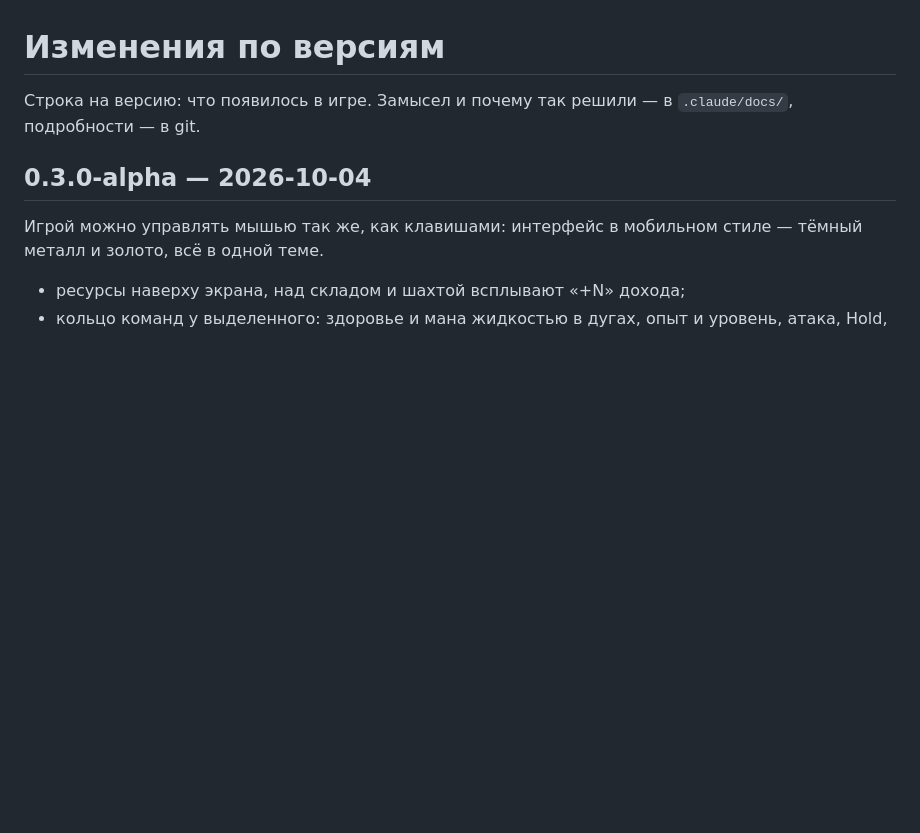
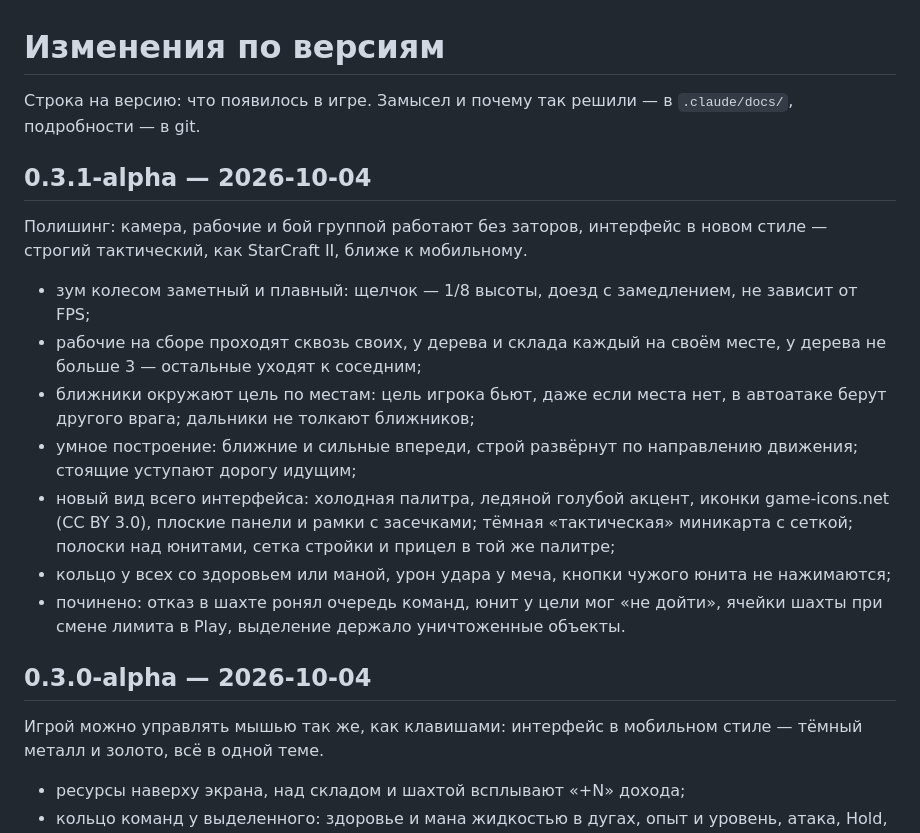
Before and after one commit to IgorGribowsky/rts-sandbox, a Markdown page: rts-sandbox-src/CHANGELOG.md, the part around the change. Rendered like a GitHub page; blank space fills up the shorter version.

Commit message:
release: 0.3.1-alpha — полишинг, версия закрыта
Co-Authored-By: Claude Opus 5.5 <noreply@anthropic.com>

```diff
--- a/rts-sandbox-src/CHANGELOG.md
+++ b/rts-sandbox-src/CHANGELOG.md
@@ -2,6 +2,29 @@
 
 Строка на версию: что появилось в игре. Замысел и почему так решили —
 в `.claude/docs/`, подробности — в git.
+
+## 0.3.1-alpha — 2026-10-04
+
+Полишинг: камера, рабочие и бой группой работают без заторов, интерфейс в
+новом стиле — строгий тактический, как StarCraft II, ближе к мобильному.
+
+- зум колесом заметный и плавный: щелчок — 1/8 высоты, доезд с
+  замедлением, не зависит от FPS;
+- рабочие на сборе проходят сквозь своих, у дерева и склада каждый на
+  своём месте, у дерева не больше 3 — остальные уходят к соседним;
+- ближники окружают цель по местам: цель игрока бьют, даже если места нет,
+  в автоатаке берут другого врага; дальники не толкают ближников;
+- умное построение: ближние и сильные впереди, строй развёрнут по
+  направлению движения; стоящие уступают дорогу идущим;
+- новый вид всего интерфейса: холодная палитра, ледяной голубой акцент,
+  иконки game-icons.net (CC BY 3.0), плоские панели и рамки с засечками;
+  тёмная «тактическая» миникарта с сеткой; полоски над юнитами, сетка
+  стройки и прицел в той же палитре;
+- кольцо у всех со здоровьем или маной, урон удара у меча, кнопки чужого
+  юнита не нажимаются;
+- починено: отказ в шахте ронял очередь команд, юнит у цели мог «не
+  дойти», ячейки шахты при смене лимита в Play, выделение держало
+  уничтоженные объекты.
 
 ## 0.3.0-alpha — 2026-10-04
 
```
Also changed, not shown: 2 other files.
